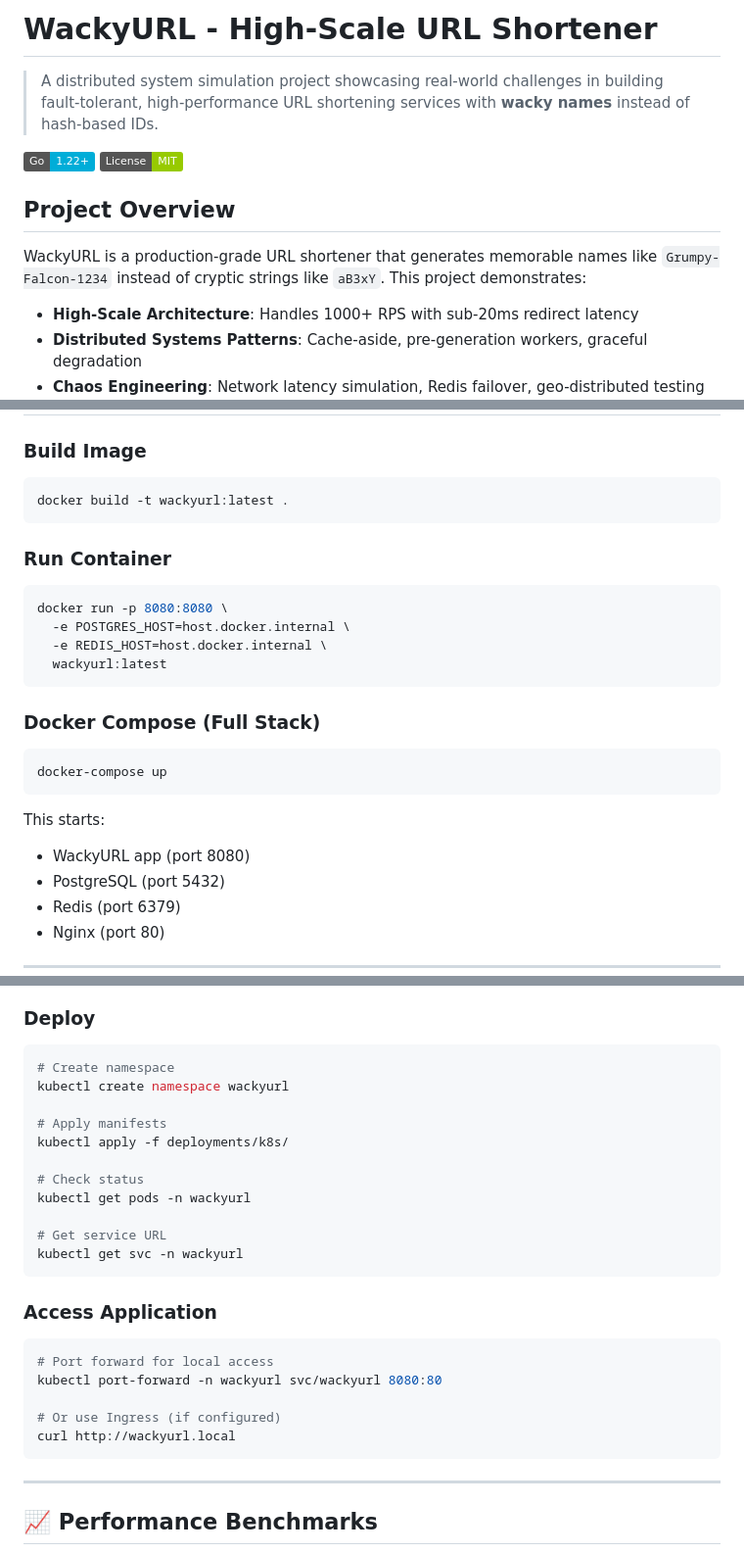
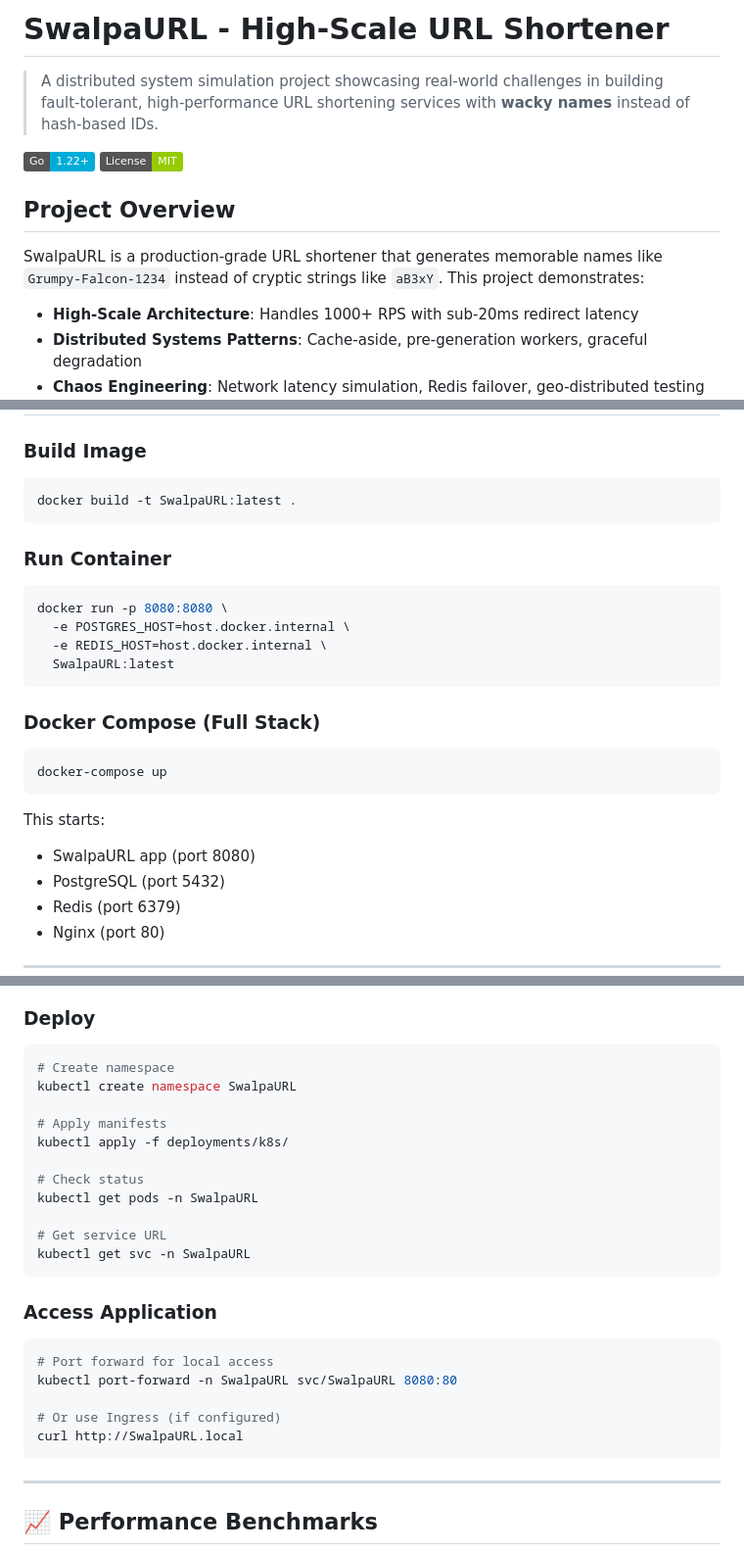
Before and after one commit to aditip149209/SwalpaURL, a Markdown page: README.md, 3 parts joined by grey strips. Shown at 98% size. GitHub-like rendering; badges without logos.

Commit message:
Lol small change in readme

````diff
--- a/README.md
+++ b/README.md
@@ -1,4 +1,4 @@
-# WackyURL - High-Scale URL Shortener
+# SwalpaURL - High-Scale URL Shortener
 
 > A distributed system simulation project showcasing real-world challenges in building fault-tolerant, high-performance URL shortening services with **wacky names** instead of hash-based IDs.
 
@@ -7,7 +7,7 @@
 
 ##  Project Overview
 
-WackyURL is a production-grade URL shortener that generates memorable names like `Grumpy-Falcon-1234` instead of cryptic strings like `aB3xY`. This project demonstrates:
+SwalpaURL is a production-grade URL shortener that generates memorable names like `Grumpy-Falcon-1234` instead of cryptic strings like `aB3xY`. This project demonstrates:
 
 - **High-Scale Architecture**: Handles 1000+ RPS with sub-20ms redirect latency
 - **Distributed Systems Patterns**: Cache-aside, pre-generation workers, graceful degradation
@@ -301,7 +301,7 @@ curl http://localhost:8080/health/ready
 ### Build Image
 
 ```bash
-docker build -t wackyurl:latest .
+docker build -t SwalpaURL:latest .
 ```
 
 ### Run Container
@@ -310,7 +310,7 @@ docker build -t wackyurl:latest .
 docker run -p 8080:8080 \
   -e POSTGRES_HOST=host.docker.internal \
   -e REDIS_HOST=host.docker.internal \
-  wackyurl:latest
+  SwalpaURL:latest
 ```
 
 ### Docker Compose (Full Stack)
@@ -320,7 +320,7 @@ docker-compose up
 ```
 
 This starts:
-- WackyURL app (port 8080)
+- SwalpaURL app (port 8080)
 - PostgreSQL (port 5432)
 - Redis (port 6379)
 - Nginx (port 80)
@@ -338,26 +338,26 @@ This starts:
 
 ```bash
 # Create namespace
-kubectl create namespace wackyurl
+kubectl create namespace SwalpaURL
 
 # Apply manifests
 kubectl apply -f deployments/k8s/
 
 # Check status
-kubectl get pods -n wackyurl
+kubectl get pods -n SwalpaURL
 
 # Get service URL
-kubectl get svc -n wackyurl
+kubectl get svc -n SwalpaURL
 ```
 
 ### Access Application
 
 ```bash
 # Port forward for local access
-kubectl port-forward -n wackyurl svc/wackyurl 8080:80
+kubectl port-forward -n SwalpaURL svc/SwalpaURL 8080:80
 
 # Or use Ingress (if configured)
-curl http://wackyurl.local
+curl http://SwalpaURL.local
 ```
 
 ---
````
Also changed, not shown: other parts of README.md (+6 -6 lines).
